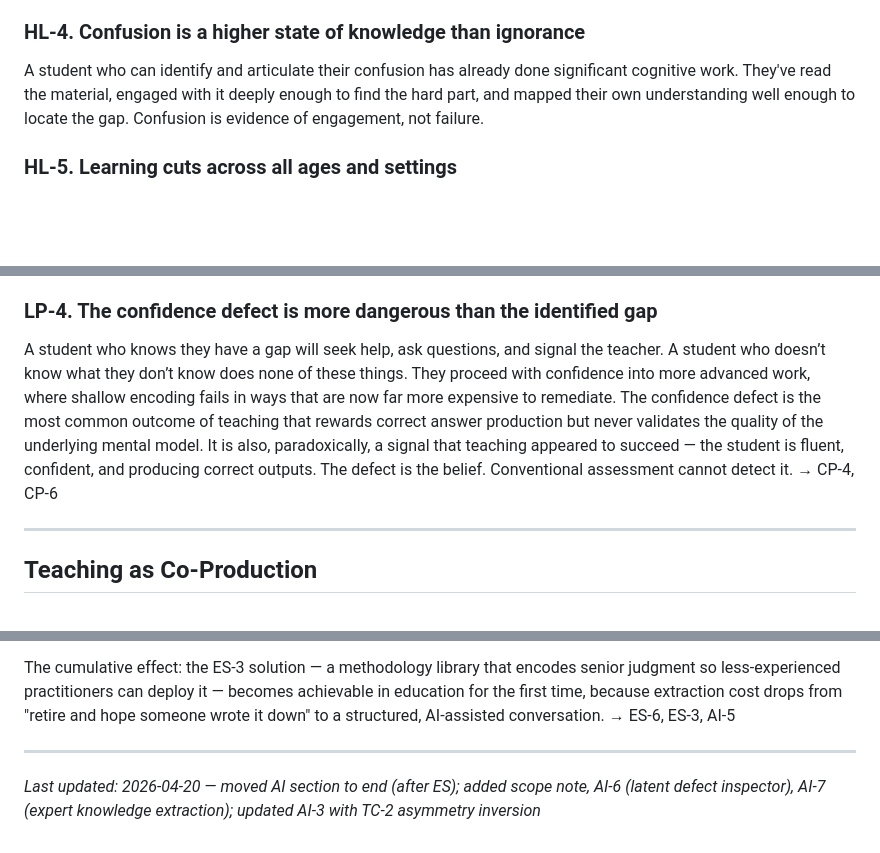
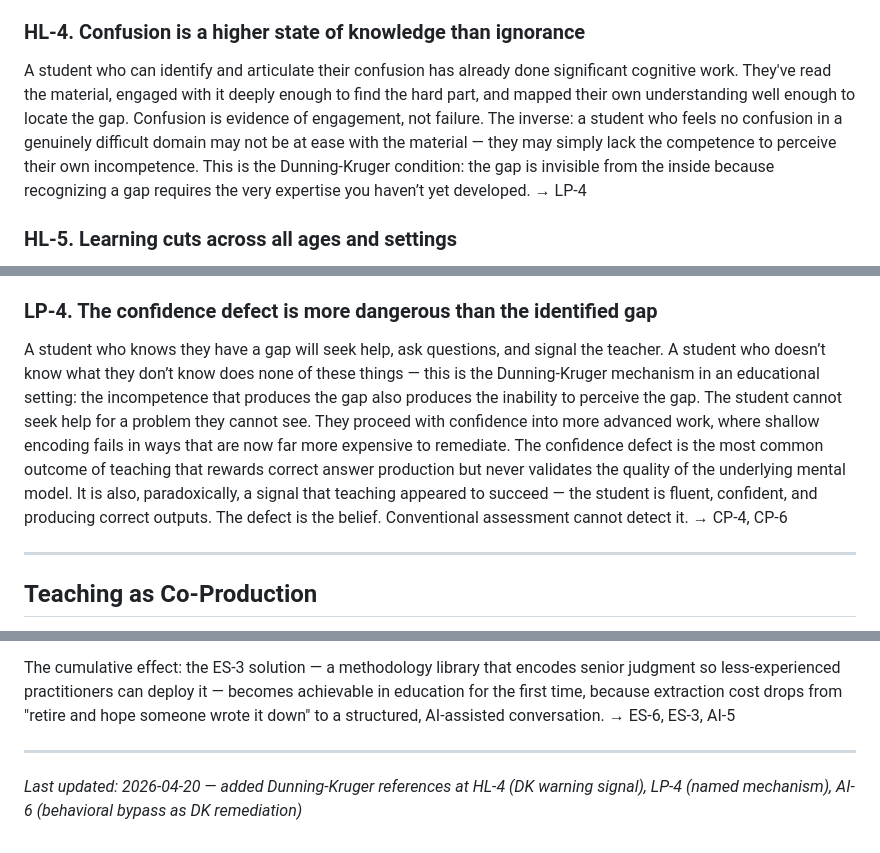
Before and after one commit to uzumeri/EduOpsLab, a Markdown page: framework/ideas.md, 3 parts joined by grey strips. Rendered like a GitHub page; blank space fills up the shorter version.

Commit message:
DOCS: add Dunning-Kruger references at HL-4, LP-4 (named mechanism), AI-6 (behavioral bypass)

```diff
--- a/framework/ideas.md
+++ b/framework/ideas.md
@@ -24,7 +24,7 @@ Csikszentmihalyi's flow state — challenge calibrated to ability, immediate fee
 
 ### HL-4. Confusion is a higher state of knowledge than ignorance
 
-A student who can identify and articulate their confusion has already done significant cognitive work. They've read the material, engaged with it deeply enough to find the hard part, and mapped their own understanding well enough to locate the gap. Confusion is evidence of engagement, not failure.
+A student who can identify and articulate their confusion has already done significant cognitive work. They've read the material, engaged with it deeply enough to find the hard part, and mapped their own understanding well enough to locate the gap. Confusion is evidence of engagement, not failure. The inverse: a student who feels no confusion in a genuinely difficult domain may not be at ease with the material — they may simply lack the competence to perceive their own incompetence. This is the Dunning-Kruger condition: the gap is invisible from the inside because recognizing a gap requires the very expertise you haven’t yet developed. → LP-4
 
 ### HL-5. Learning cuts across all ages and settings
 
@@ -82,7 +82,7 @@ When output cannot be inspected for conformance, ISO 9001 requires: qualified op
 
 ### LP-4. The confidence defect is more dangerous than the identified gap
 
-A student who knows they have a gap will seek help, ask questions, and signal the teacher. A student who doesn’t know what they don’t know does none of these things. They proceed with confidence into more advanced work, where shallow encoding fails in ways that are now far more expensive to remediate. The confidence defect is the most common outcome of teaching that rewards correct answer production but never validates the quality of the underlying mental model. It is also, paradoxically, a signal that teaching appeared to succeed — the student is fluent, confident, and producing correct outputs. The defect is the belief. Conventional assessment cannot detect it. → CP-4, CP-6
+A student who knows they have a gap will seek help, ask questions, and signal the teacher. A student who doesn’t know what they don’t know does none of these things — this is the Dunning-Kruger mechanism in an educational setting: the incompetence that produces the gap also produces the inability to perceive the gap. The student cannot seek help for a problem they cannot see. They proceed with confidence into more advanced work, where shallow encoding fails in ways that are now far more expensive to remediate. The confidence defect is the most common outcome of teaching that rewards correct answer production but never validates the quality of the underlying mental model. It is also, paradoxically, a signal that teaching appeared to succeed — the student is fluent, confident, and producing correct outputs. The defect is the belief. Conventional assessment cannot detect it. → CP-4, CP-6
 
 ---
 
@@ -309,4 +311,4 @@ The cumulative effect: the ES-3 solution — a methodology library that encodes
 
 ---
 
-*Last updated: 2026-04-20 — moved AI section to end (after ES); added scope note, AI-6 (latent defect inspector), AI-7 (expert knowledge extraction); updated AI-3 with TC-2 asymmetry inversion*
+*Last updated: 2026-04-20 — added Dunning-Kruger references at HL-4 (DK warning signal), LP-4 (named mechanism), AI-6 (behavioral bypass as DK remediation)*
```
Also changed, not shown: other parts of framework/ideas.md (+2 -0 lines).
